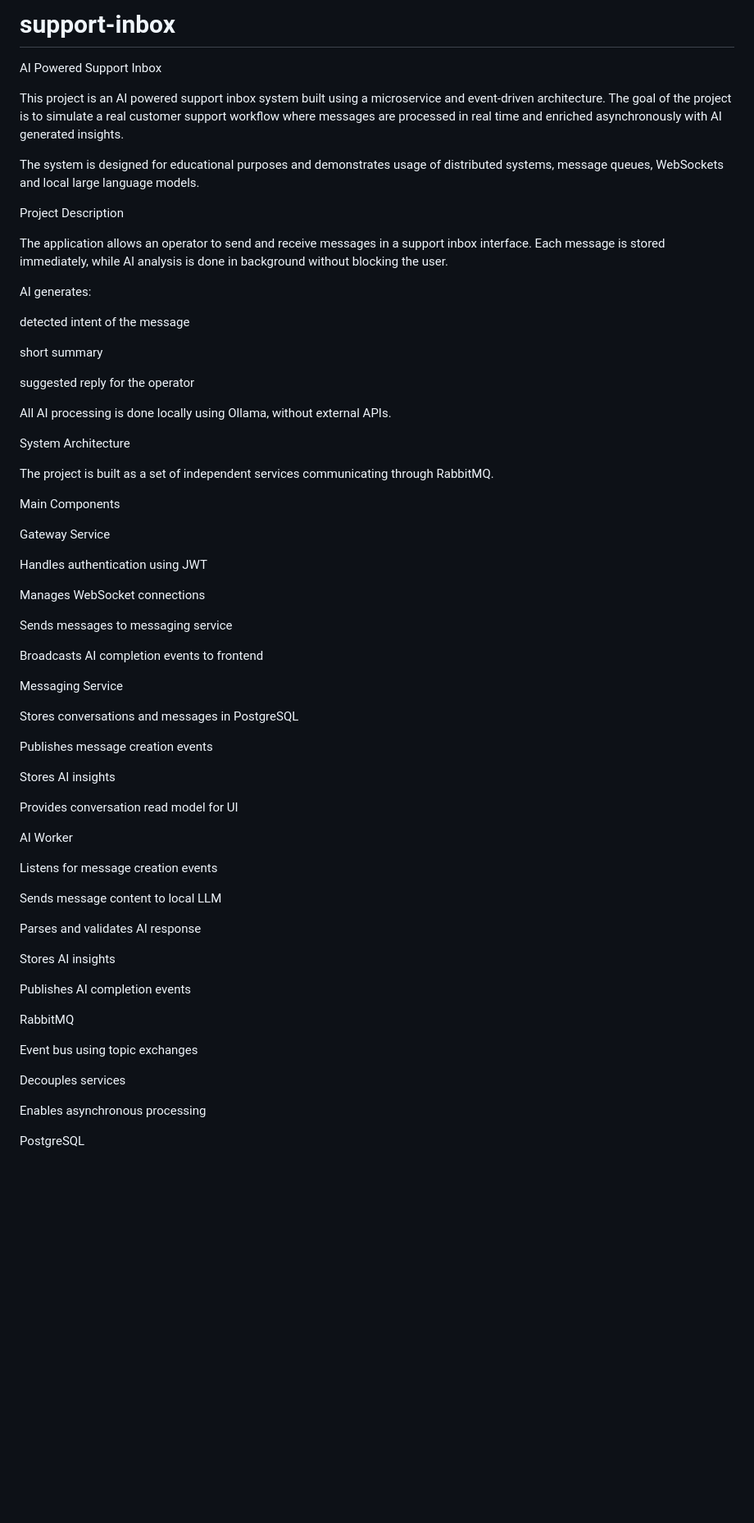
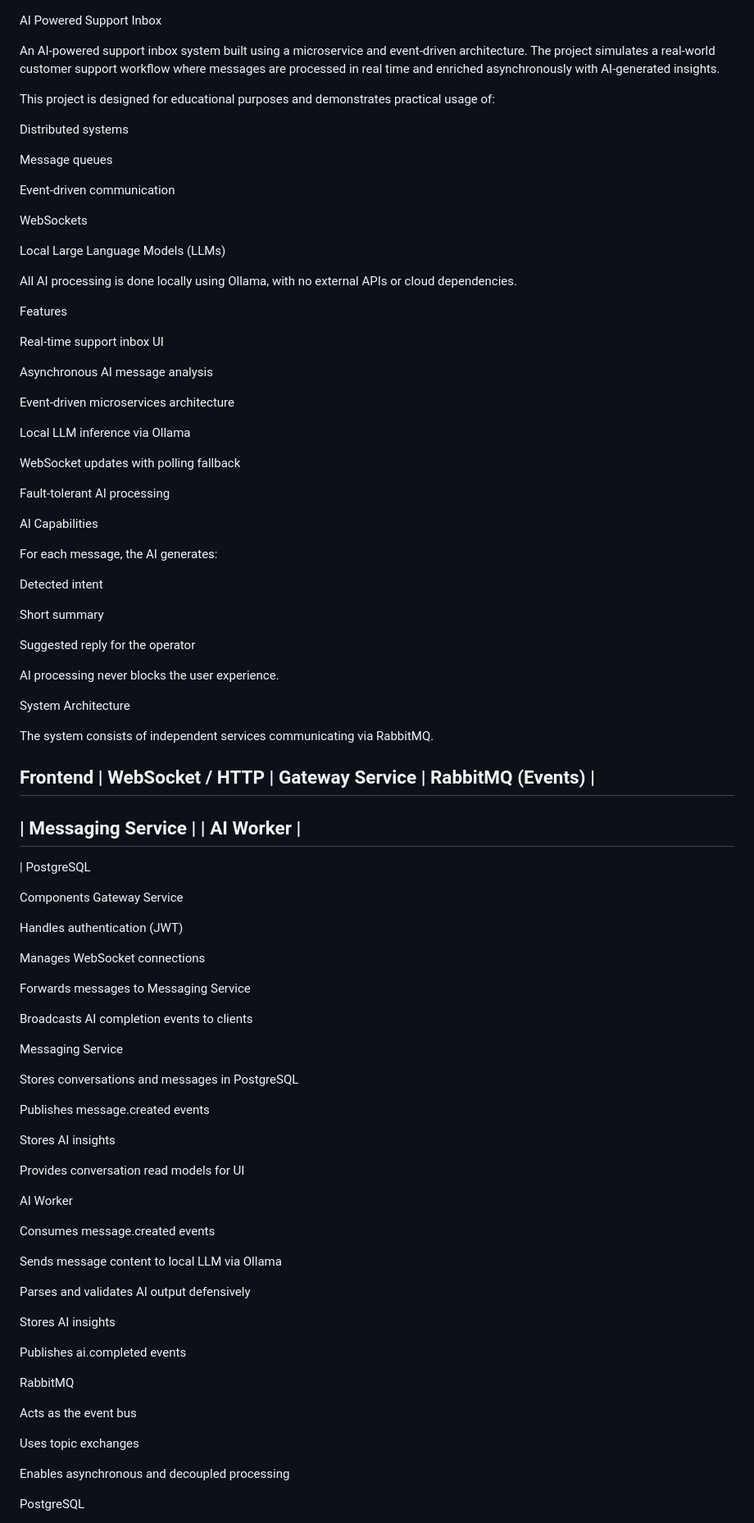
Before and after one commit to TensorTitan/support-inbox, a Markdown page: README.md, the part around one of its changes. Shown at 82% size. Rendered like a GitHub page; blank space fills up the shorter version.

```diff
--- a/README.md
+++ b/README.md
@@ -1,71 +1,107 @@
-# support-inbox
 AI Powered Support Inbox
 
-This project is an AI powered support inbox system built using a microservice and event-driven architecture.
-The goal of the project is to simulate a real customer support workflow where messages are processed in real time and enriched asynchronously with AI generated insights.
+An AI-powered support inbox system built using a microservice and event-driven architecture.
+The project simulates a real-world customer support workflow where messages are processed in real time and enriched asynchronously with AI-generated insights.
 
-The system is designed for educational purposes and demonstrates usage of distributed systems, message queues, WebSockets and local large language models.
+This project is designed for educational purposes and demonstrates practical usage of:
 
-Project Description
+Distributed systems
 
-The application allows an operator to send and receive messages in a support inbox interface.
-Each message is stored immediately, while AI analysis is done in background without blocking the user.
+Message queues
 
-AI generates:
+Event-driven communication
 
-detected intent of the message
+WebSockets
 
-short summary
+Local Large Language Models (LLMs)
 
-suggested reply for the operator
+All AI processing is done locally using Ollama, with no external APIs or cloud dependencies.
 
-All AI processing is done locally using Ollama, without external APIs.
+Features
+
+Real-time support inbox UI
+
+Asynchronous AI message analysis
+
+Event-driven microservices architecture
+
+Local LLM inference via Ollama
+
+WebSocket updates with polling fallback
+
+Fault-tolerant AI processing
+
+AI Capabilities
+
+For each message, the AI generates:
+
+Detected intent
+
+Short summary
+
+Suggested reply for the operator
+
+AI processing never blocks the user experience.
 
 System Architecture
 
-The project is built as a set of independent services communicating through RabbitMQ.
+The system consists of independent services communicating via RabbitMQ.
 
-Main Components
+Frontend
+   |
+WebSocket / HTTP
+   |
+Gateway Service
+   |
+RabbitMQ (Events)
+   |
+---------------------------
+| Messaging Service       |
+| AI Worker               |
+---------------------------
+   |
+PostgreSQL
 
+Components
 Gateway Service
 
-Handles authentication using JWT
+Handles authentication (JWT)
 
 Manages WebSocket connections
 
-Sends messages to messaging service
+Forwards messages to Messaging Service
 
-Broadcasts AI completion events to frontend
+Broadcasts AI completion events to clients
 
 Messaging Service
 
 Stores conversations and messages in PostgreSQL
 
-Publishes message creation events
+Publishes message.created events
 
 Stores AI insights
 
-Provides conversation read model for UI
+Provides conversation read models for UI
 
 AI Worker
 
-Listens for message creation events
+Consumes message.created events
 
-Sends message content to local LLM
+Sends message content to local LLM via Ollama
 
-Parses and validates AI response
+Parses and validates AI output defensively
 
 Stores AI insights
 
-Publishes AI completion events
+Publishes ai.completed events
 
 RabbitMQ
 
-Event bus using topic exchanges
+Acts as the event bus
 
-Decouples services
+Uses topic exchanges
 
-Enables asynchronous processing
+Enables asynchronous and decoupled processing
 
 PostgreSQL
 
```
Also changed, not shown: other parts of README.md (+371 -50 lines).
